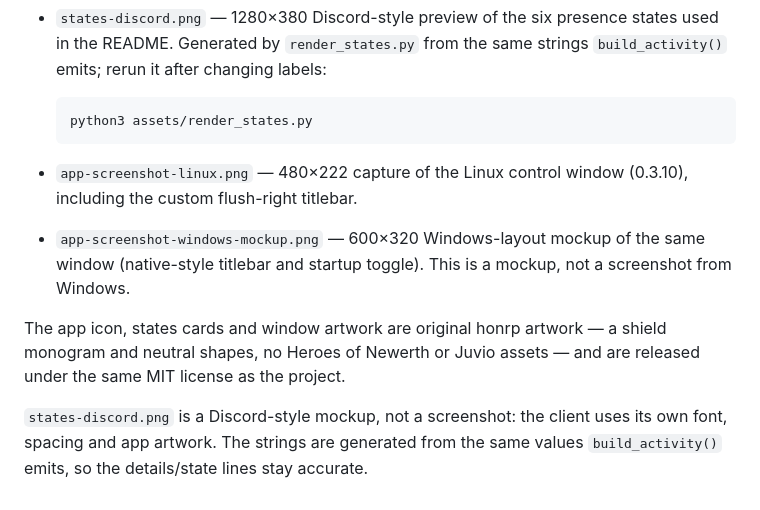
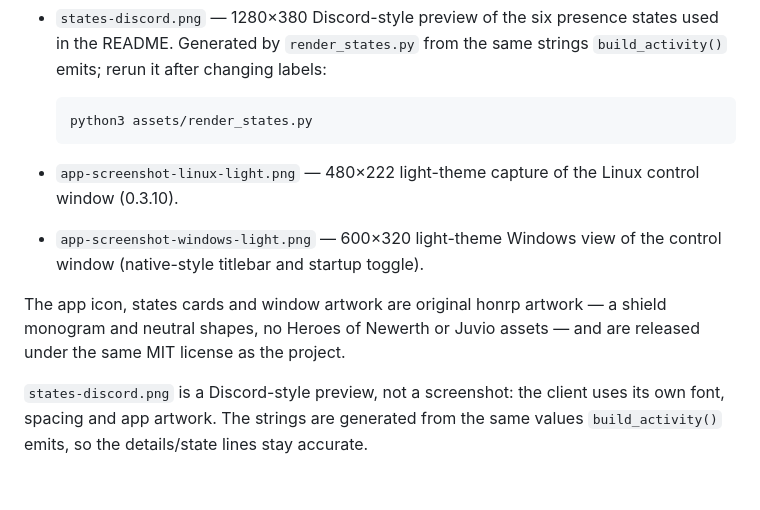
Before and after one commit to NasirA1991/honrp, a Markdown page: assets/README.md, the part around the change. Drawn GitHub-style.

````diff
--- a/assets/README.md
+++ b/assets/README.md
@@ -10,16 +10,15 @@
   python3 assets/render_states.py
   ```
 
-- `app-screenshot-linux.png` — 480×222 capture of the Linux control window
-  (0.3.10), including the custom flush-right titlebar.
-- `app-screenshot-windows-mockup.png` — 600×320 Windows-layout mockup of the
-  same window (native-style titlebar and startup toggle). This is a mockup, not
-  a screenshot from Windows.
+- `app-screenshot-linux-light.png` — 480×222 light-theme capture of the Linux
+  control window (0.3.10).
+- `app-screenshot-windows-light.png` — 600×320 light-theme Windows view of the
+  control window (native-style titlebar and startup toggle).
 
 The app icon, states cards and window artwork are original honrp artwork — a
 shield monogram and neutral shapes, no Heroes of Newerth or Juvio assets — and
 are released under the same MIT license as the project.
 
-`states-discord.png` is a Discord-style mockup, not a screenshot: the client
+`states-discord.png` is a Discord-style preview, not a screenshot: the client
 uses its own font, spacing and app artwork. The strings are generated from the
 same values `build_activity()` emits, so the details/state lines stay accurate.
````
Also changed, not shown: CHANGELOG.md (+2 -1 lines), README.md (+3 -3 lines), assets/app-screenshot-linux-light.png (added), assets/app-screenshot-linux.png (deleted), assets/app-screenshot-windows-light.png (added), assets/app-screenshot-windows-mockup.png (deleted), 1 other file.
